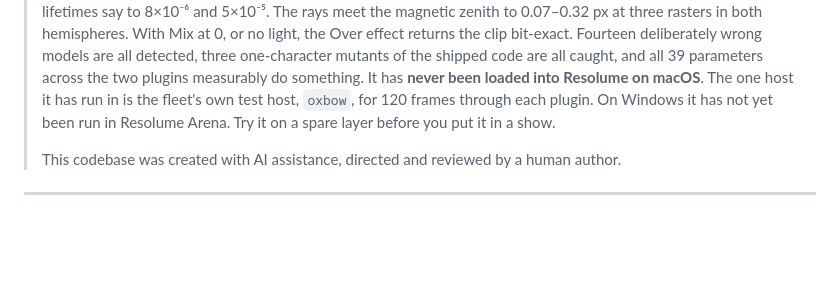
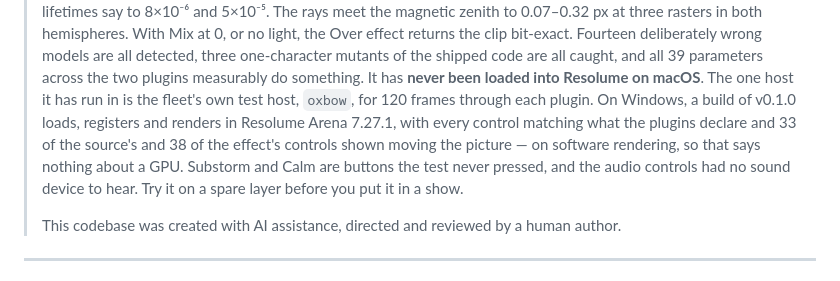
Before and after one commit to stoatworks-labs/boreal, a Markdown page: docs/USER-GUIDE.md, the part around the change. Drawn GitHub-style; blank space fills up the shorter version.

```diff
--- a/docs/USER-GUIDE.md
+++ b/docs/USER-GUIDE.md
@@ -26,7 +26,10 @@ perspective. Rendered by the plugin's offline harness, not captured from Resolum
 > one-character mutants of the shipped code are all caught, and all 39 parameters across the two
 > plugins measurably do something. It has **never been loaded into Resolume on macOS**. The one
 > host it has run in is the fleet's own test host, `oxbow`, for 120 frames through each plugin.
-> On Windows it has not yet been run in Resolume Arena.
+> On Windows, a build of v0.1.0 loads, registers and renders in Resolume Arena 7.27.1, with every
+> control matching what the plugins declare and 33 of the source's and 38 of the effect's controls
+> shown moving the picture — on software rendering, so that says nothing about a GPU. Substorm and
+> Calm are buttons the test never pressed, and the audio controls had no sound device to hear.
 > Try it on a spare layer before you put it in a show.
 >
 > This codebase was created with AI assistance, directed and reviewed by a human author.
```
Also changed, not shown: README.md (+50 -8 lines).
